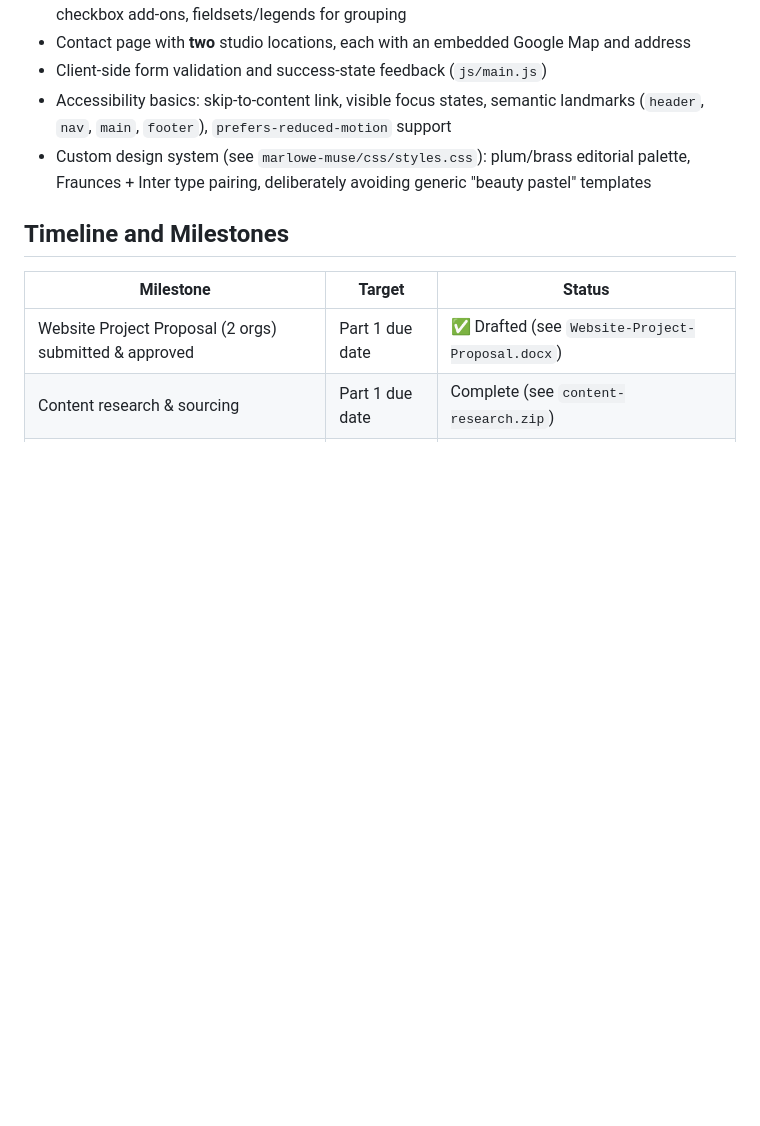
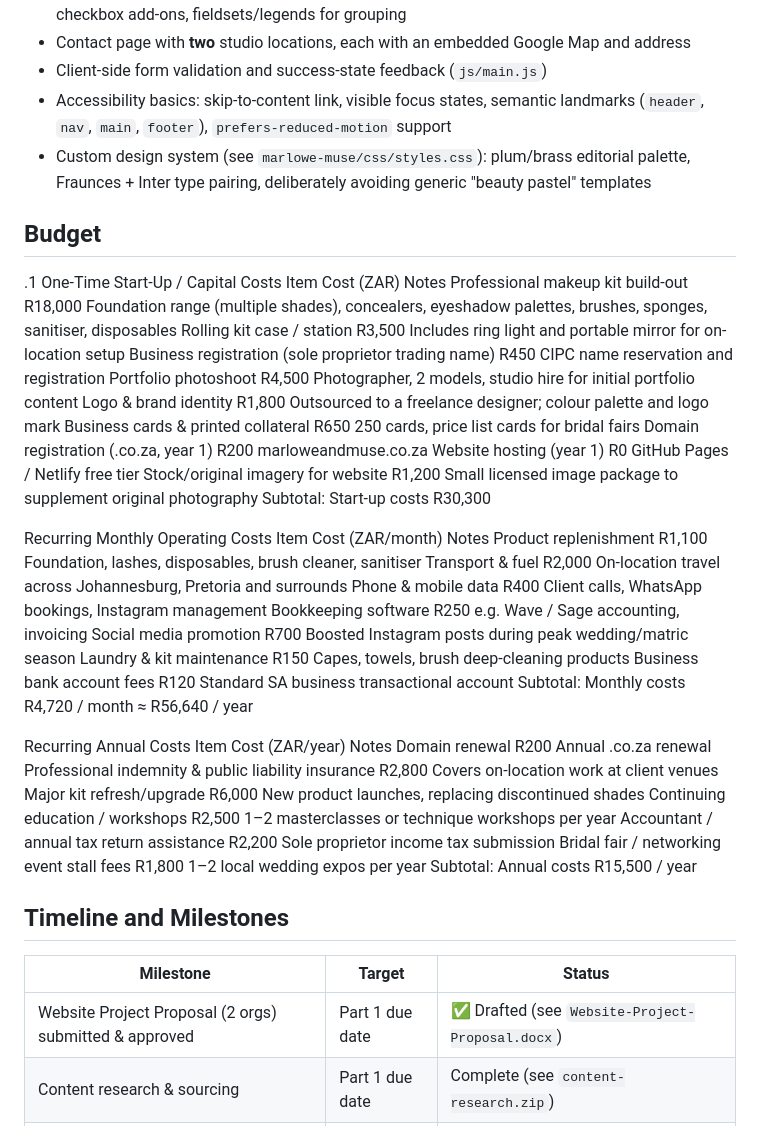
Before and after one commit to antoniozakassa-sys/WEDE-PART1-MAKEUP-ARTIST, a Markdown page: README.md, the part around the change. GitHub-like rendering; blank space fills up the shorter version.

Commit message:
Add budget section to README
Added budget details including one-time start-up costs, recurring monthly operating costs, and recurring annual costs.

```diff
--- a/README.md
+++ b/README.md
@@ -37,6 +37,94 @@ The site is a static, five-page HTML/CSS/JS website with no backend — form sub
 - Client-side form validation and success-state feedback (`js/main.js`)
 - Accessibility basics: skip-to-content link, visible focus states, semantic landmarks (`header`, `nav`, `main`, `footer`), `prefers-reduced-motion` support
 - Custom design system (see `marlowe-muse/css/styles.css`): plum/brass editorial palette, Fraunces + Inter type pairing, deliberately avoiding generic "beauty pastel" templates
+## Budget
+.1 One-Time Start-Up / Capital Costs
+Item
+Cost (ZAR)
+Notes
+Professional makeup kit build-out
+R18,000
+Foundation range (multiple shades), concealers, eyeshadow palettes, brushes, sponges, sanitiser, disposables
+Rolling kit case / station
+R3,500
+Includes ring light and portable mirror for on-location setup
+Business registration (sole proprietor trading name)
+R450
+CIPC name reservation and registration
+Portfolio photoshoot
+R4,500
+Photographer, 2 models, studio hire for initial portfolio content
+Logo & brand identity
+R1,800
+Outsourced to a freelance designer; colour palette and logo mark
+Business cards & printed collateral
+R650
+250 cards, price list cards for bridal fairs
+Domain registration (.co.za, year 1)
+R200
+marloweandmuse.co.za
+Website hosting (year 1)
+R0
+GitHub Pages / Netlify free tier
+Stock/original imagery for website
+R1,200
+Small licensed image package to supplement original photography
+Subtotal: Start-up costs
+R30,300
+
+ Recurring Monthly Operating Costs
+Item
+Cost (ZAR/month)
+Notes
+Product replenishment
+R1,100
+Foundation, lashes, disposables, brush cleaner, sanitiser
+Transport & fuel
+R2,000
+On-location travel across Johannesburg, Pretoria and surrounds
+Phone & mobile data
+R400
+Client calls, WhatsApp bookings, Instagram management
+Bookkeeping software
+R250
+e.g. Wave / Sage accounting, invoicing
+Social media promotion
+R700
+Boosted Instagram posts during peak wedding/matric season
+Laundry & kit maintenance
+R150
+Capes, towels, brush deep-cleaning products
+Business bank account fees
+R120
+Standard SA business transactional account
+Subtotal: Monthly costs
+R4,720 / month
+≈ R56,640 / year
+
+ Recurring Annual Costs
+Item
+Cost (ZAR/year)
+Notes
+Domain renewal
+R200
+Annual .co.za renewal
+Professional indemnity & public liability insurance
+R2,800
+Covers on-location work at client venues
+Major kit refresh/upgrade
+R6,000
+New product launches, replacing discontinued shades
+Continuing education / workshops
+R2,500
+1–2 masterclasses or technique workshops per year
+Accountant / annual tax return assistance
+R2,200
+Sole proprietor income tax submission
+Bridal fair / networking event stall fees
+R1,800
+1–2 local wedding expos per year
+Subtotal: Annual costs
+R15,500 / year
 
 ## Timeline and Milestones
 | Milestone | Target | Status |
```
